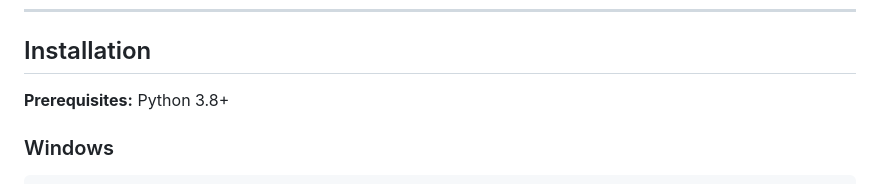
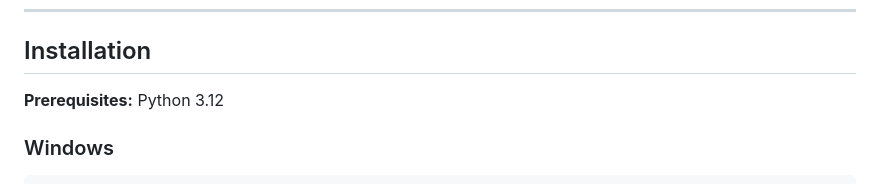
Before and after one commit to MallikarjunaTec/PET_MRI_Fusion, a Markdown page: README.md, the part around the change. GitHub-like rendering.

```diff
--- a/README.md
+++ b/README.md
@@ -185,7 +185,7 @@ PET_MRI_Fusion/
 
 ## Installation
 
-**Prerequisites:** Python 3.8+
+**Prerequisites:** Python 3.12
 
 ### Windows
 
```
